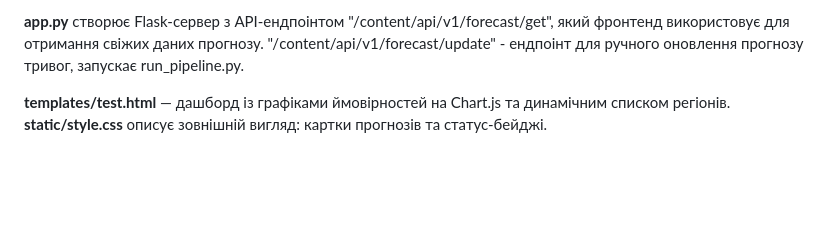
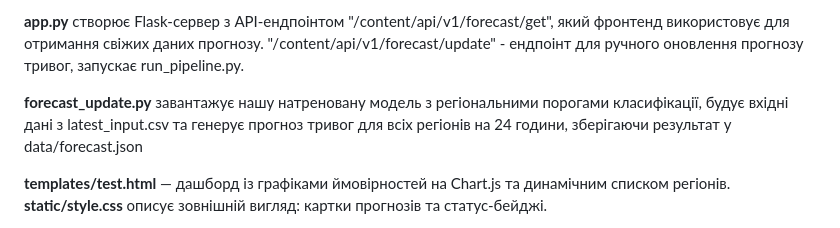
Before and after one commit to aza-am/air-raid-predictor, a Markdown page: README.md, the part around the change. GitHub-like rendering; blank space fills up the shorter version.

```diff
--- a/README.md
+++ b/README.md
@@ -22,6 +22,8 @@
 
 **app.py** створює Flask-сервер з API-ендпоінтом "/content/api/v1/forecast/get", який фронтенд використовує для отримання свіжих даних прогнозу.
  "/content/api/v1/forecast/update" - eндпоінт для ручного оновлення прогнозу тривог, запускає run_pipeline.py.
+
+**forecast_update.py** завантажує нашу натреновану модель з регіональними порогами класифікації, будує вхідні дані з latest_input.csv та генерує прогноз тривог для всіх регіонів на 24 години, зберігаючи результат у data/forecast.json
 
 **templates/test.html** — дашборд із графіками ймовірностей на Chart.js та динамічним списком регіонів.
 **static/style.css** описує зовнішній вигляд: картки прогнозів та статус-бейджі.
```
